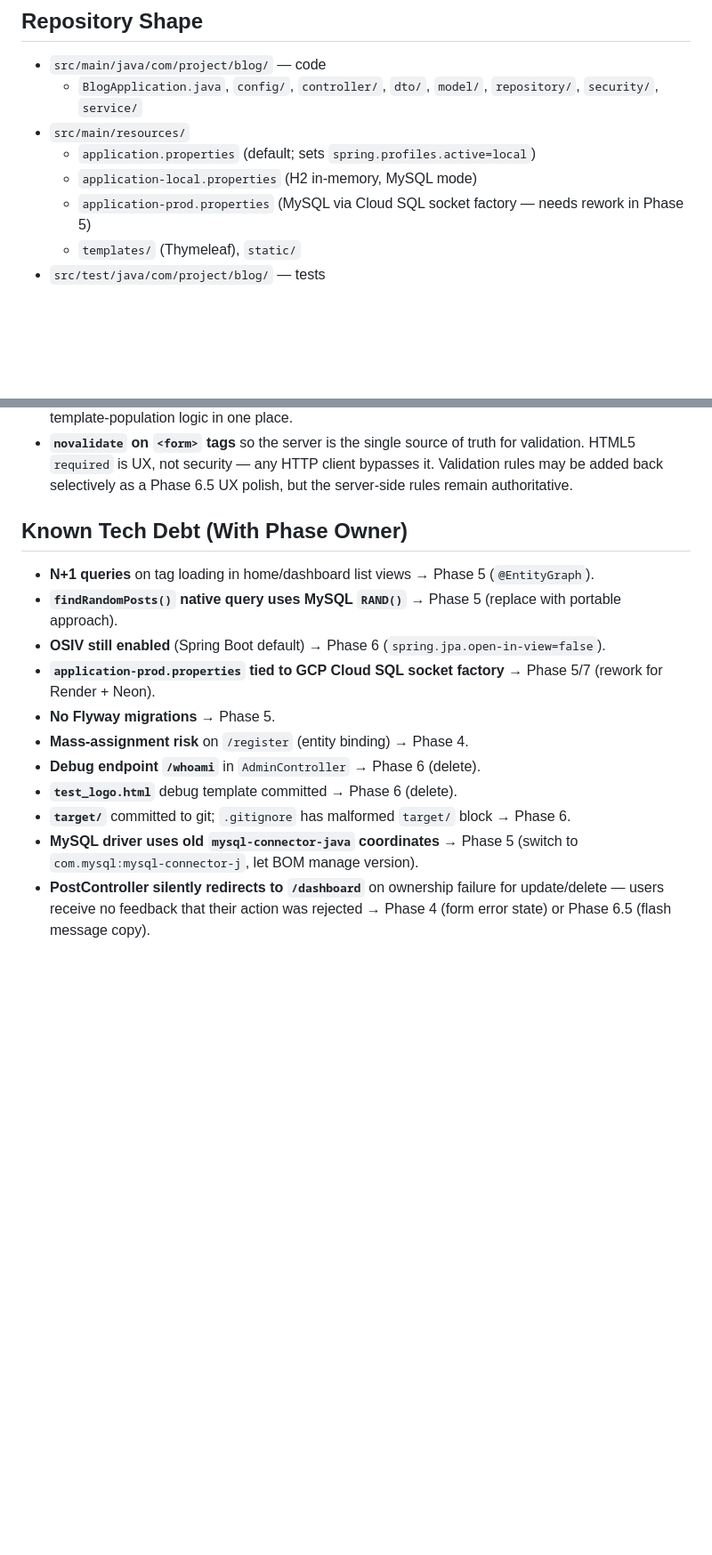
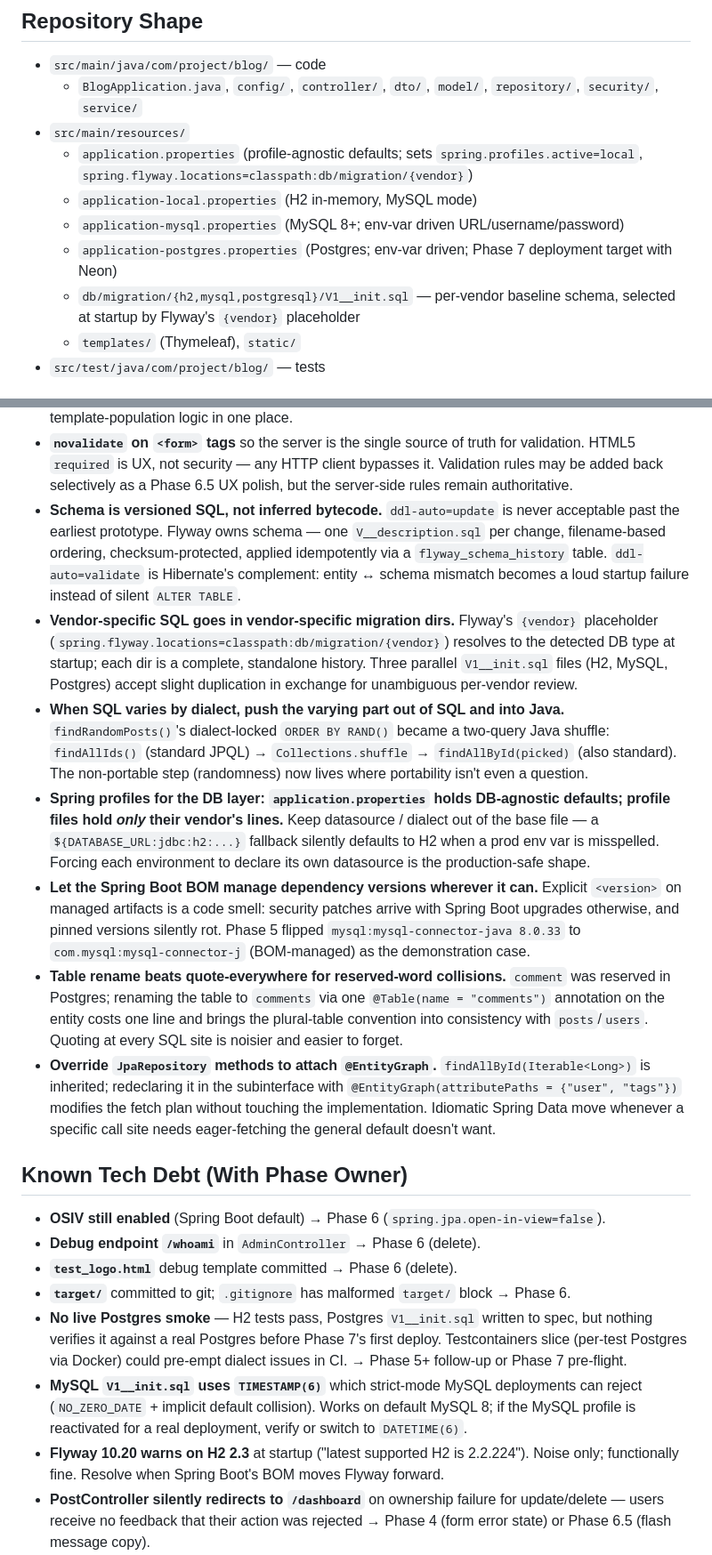
Before and after one commit to sirishanippani/Pixels-Proses-and-Play, a Markdown page: CLAUDE.md, 2 parts joined by grey strips. Shown at 89% size. Drawn GitHub-style; blank space fills up the shorter version.

Commit message:
git add CLAUDE.md git commit -m "docs: close Phase 5, open Phase 6; capture Flyway + portability decisions

```diff
--- a/CLAUDE.md
+++ b/CLAUDE.md
@@ -32,9 +32,11 @@
 - `src/main/java/com/project/blog/` — code
     - `BlogApplication.java`, `config/`, `controller/`, `dto/`, `model/`, `repository/`, `security/`, `service/`
 - `src/main/resources/`
-    - `application.properties` (default; sets `spring.profiles.active=local`)
+    - `application.properties` (profile-agnostic defaults; sets `spring.profiles.active=local`, `spring.flyway.locations=classpath:db/migration/{vendor}`)
     - `application-local.properties` (H2 in-memory, MySQL mode)
-    - `application-prod.properties` (MySQL via Cloud SQL socket factory — needs rework in Phase 5)
+    - `application-mysql.properties` (MySQL 8+; env-var driven URL/username/password)
+    - `application-postgres.properties` (Postgres; env-var driven; Phase 7 deployment target with Neon)
+    - `db/migration/{h2,mysql,postgresql}/V1__init.sql` — per-vendor baseline schema, selected at startup by Flyway's `{vendor}` placeholder
     - `templates/` (Thymeleaf), `static/`
 - `src/test/java/com/project/blog/` — tests
 
@@ -89,19 +91,23 @@
 - **Path identifiers and session identity never belong on a form DTO.** `postId` for post edit comes from `@PathVariable`; `currentUsername` for profile edit comes from `@AuthenticationPrincipal`. Putting them on the form would let an attacker POST a different value than the URL/session says — the DTO carries data the user is changing, nothing else.
 - **Post-Redirect-Get for form submissions**, especially when the error-render path shares a template with another controller's GET. `RedirectAttributes.addFlashAttribute(...)` with the magic key `"org.springframework.validation.BindingResult.<attr>"` preserves validation errors across the redirect. The GET handler guards its form seeding with `model.containsAttribute(...)` so the flashed state isn't overwritten by the empty-form seed. Avoids re-POST on refresh and keeps template-population logic in one place.
 - **`novalidate` on `<form>` tags** so the server is the single source of truth for validation. HTML5 `required` is UX, not security — any HTTP client bypasses it. Validation rules may be added back selectively as a Phase 6.5 UX polish, but the server-side rules remain authoritative.
+- **Schema is versioned SQL, not inferred bytecode.** `ddl-auto=update` is never acceptable past the earliest prototype. Flyway owns schema — one `V__description.sql` per change, filename-based ordering, checksum-protected, applied idempotently via a `flyway_schema_history` table. `ddl-auto=validate` is Hibernate's complement: entity ↔ schema mismatch becomes a loud startup failure instead of silent `ALTER TABLE`.
+- **Vendor-specific SQL goes in vendor-specific migration dirs.** Flyway's `{vendor}` placeholder (`spring.flyway.locations=classpath:db/migration/{vendor}`) resolves to the detected DB type at startup; each dir is a complete, standalone history. Three parallel `V1__init.sql` files (H2, MySQL, Postgres) accept slight duplication in exchange for unambiguous per-vendor review.
+- **When SQL varies by dialect, push the varying part out of SQL and into Java.** `findRandomPosts()`'s dialect-locked `ORDER BY RAND()` became a two-query Java shuffle: `findAllIds()` (standard JPQL) → `Collections.shuffle` → `findAllById(picked)` (also standard). The non-portable step (randomness) now lives where portability isn't even a question.
+- **Spring profiles for the DB layer: `application.properties` holds DB-agnostic defaults; profile files hold *only* their vendor's lines.** Keep datasource / dialect out of the base file — a `${DATABASE_URL:jdbc:h2:...}` fallback silently defaults to H2 when a prod env var is misspelled. Forcing each environment to declare its own datasource is the production-safe shape.
+- **Let the Spring Boot BOM manage dependency versions wherever it can.** Explicit `<version>` on managed artifacts is a code smell: security patches arrive with Spring Boot upgrades otherwise, and pinned versions silently rot. Phase 5 flipped `mysql:mysql-connector-java 8.0.33` to `com.mysql:mysql-connector-j` (BOM-managed) as the demonstration case.
+- **Table rename beats quote-everywhere for reserved-word collisions.** `comment` was reserved in Postgres; renaming the table to `comments` via one `@Table(name = "comments")` annotation on the entity costs one line and brings the plural-table convention into consistency with `posts`/`users`. Quoting at every SQL site is noisier and easier to forget.
+- **Override `JpaRepository` methods to attach `@EntityGraph`.** `findAllById(Iterable<Long>)` is inherited; redeclaring it in the subinterface with `@EntityGraph(attributePaths = {"user", "tags"})` modifies the fetch plan without touching the implementation. Idiomatic Spring Data move whenever a specific call site needs eager-fetching the general default doesn't want.
 
 ## Known Tech Debt (With Phase Owner)
 
-- **N+1 queries** on tag loading in home/dashboard list views → Phase 5 (`@EntityGraph`).
-- **`findRandomPosts()` native query uses MySQL `RAND()`** → Phase 5 (replace with portable approach).
 - **OSIV still enabled** (Spring Boot default) → Phase 6 (`spring.jpa.open-in-view=false`).
-- **`application-prod.properties` tied to GCP Cloud SQL socket factory** → Phase 5/7 (rework for Render + Neon).
-- **No Flyway migrations** → Phase 5.
-- **Mass-assignment risk** on `/register` (entity binding) → Phase 4.
 - **Debug endpoint `/whoami`** in `AdminController` → Phase 6 (delete).
 - **`test_logo.html`** debug template committed → Phase 6 (delete).
 - **`target/`** committed to git; `.gitignore` has malformed `target/` block → Phase 6.
-- **MySQL driver uses old `mysql-connector-java` coordinates** → Phase 5 (switch to `com.mysql:mysql-connector-j`, let BOM manage version).
+- **No live Postgres smoke** — H2 tests pass, Postgres `V1__init.sql` written to spec, but nothing verifies it against a real Postgres before Phase 7's first deploy. Testcontainers slice (per-test Postgres via Docker) could pre-empt dialect issues in CI. → Phase 5+ follow-up or Phase 7 pre-flight.
+- **MySQL `V1__init.sql` uses `TIMESTAMP(6)`** which strict-mode MySQL deployments can reject (`NO_ZERO_DATE` + implicit default collision). Works on default MySQL 8; if the MySQL profile is reactivated for a real deployment, verify or switch to `DATETIME(6)`.
+- **Flyway 10.20 warns on H2 2.3** at startup ("latest supported H2 is 2.2.224"). Noise only; functionally fine. Resolve when Spring Boot's BOM moves Flyway forward.
 - **PostController silently redirects to `/dashboard`** on ownership failure for update/delete — users receive no feedback that their action was rejected → Phase 4 (form error state) or Phase 6.5 (flash message copy).
 - **User-submitted HTML content is rendered without a sanitizer** on the post detail page (via `th:utext` or similar). `@NotBlankHtml` validates presence but does not sanitize — a crafted `<script>` in post content would execute. Needs OWASP Java HTML Sanitizer or similar allowlist before any public hosting. → Phase 6 security hygiene (same slice as `StorageService` for uploads).
 - **Client-side `required` was removed from forms** when migrating to `novalidate`; browsers no longer prompt on empty fields. Server-side validation catches it, but the UX hop (full form POST → re-render) is heavier than a native prompt. Can re-add `required` on fields that are also `@NotBlank` as a Phase 6.5 polish, keeping server as source of truth.
```
Also changed, not shown: other parts of CLAUDE.md (+11 -4 lines).
